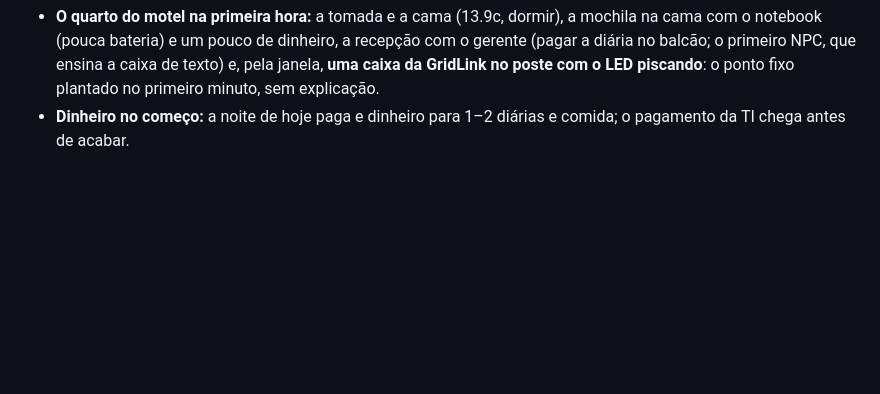
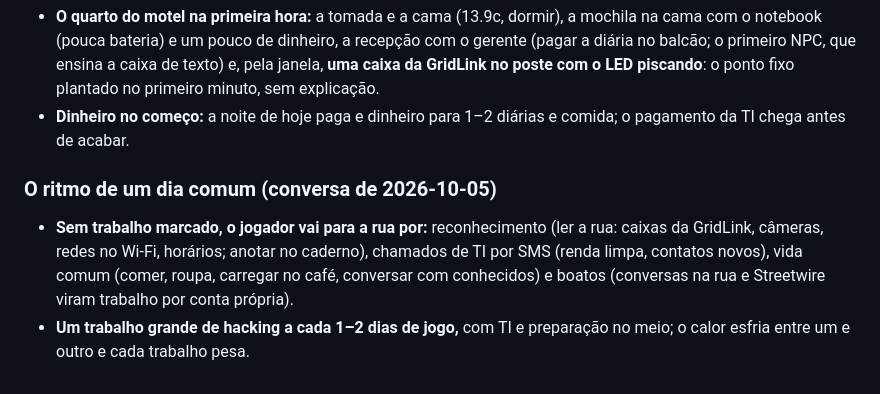
Before and after one commit to FoxTheWolf/Prototype-City, a Markdown page: docs/visao.md, the part around the change. Rendered like a GitHub page; blank space fills up the shorter version.

Commit message:
Doc: ritmo de um dia comum
Co-Authored-By: Claude Opus 5.5 <noreply@anthropic.com>

```diff
--- a/docs/visao.md
+++ b/docs/visao.md
@@ -282,3 +282,7 @@ Só se simula fundo o que o jogador **percebe, toca, ou que alimenta a curiosida
 - **O favor** pode ser o espelho do conserto (derrubar o café concorrente com o mesmo sistema); Trilha de hacking, `docs/feedback-opus48.md`.
 - **O quarto do motel na primeira hora:** a tomada e a cama (13.9c, dormir), a mochila na cama com o notebook (pouca bateria) e um pouco de dinheiro, a recepção com o gerente (pagar a diária no balcão; o primeiro NPC, que ensina a caixa de texto) e, pela janela, **uma caixa da GridLink no poste com o LED piscando**: o ponto fixo plantado no primeiro minuto, sem explicação.
 - **Dinheiro no começo:** a noite de hoje paga e dinheiro para 1–2 diárias e comida; o pagamento da TI chega antes de acabar.
+
+### O ritmo de um dia comum (conversa de 2026-10-05)
+- **Sem trabalho marcado, o jogador vai para a rua por:** reconhecimento (ler a rua: caixas da GridLink, câmeras, redes no Wi-Fi, horários; anotar no caderno), chamados de TI por SMS (renda limpa, contatos novos), vida comum (comer, roupa, carregar no café, conversar com conhecidos) e boatos (conversas na rua e Streetwire viram trabalho por conta própria).
+- **Um trabalho grande de hacking a cada 1–2 dias de jogo,** com TI e preparação no meio; o calor esfria entre um e outro e cada trabalho pesa.
```
